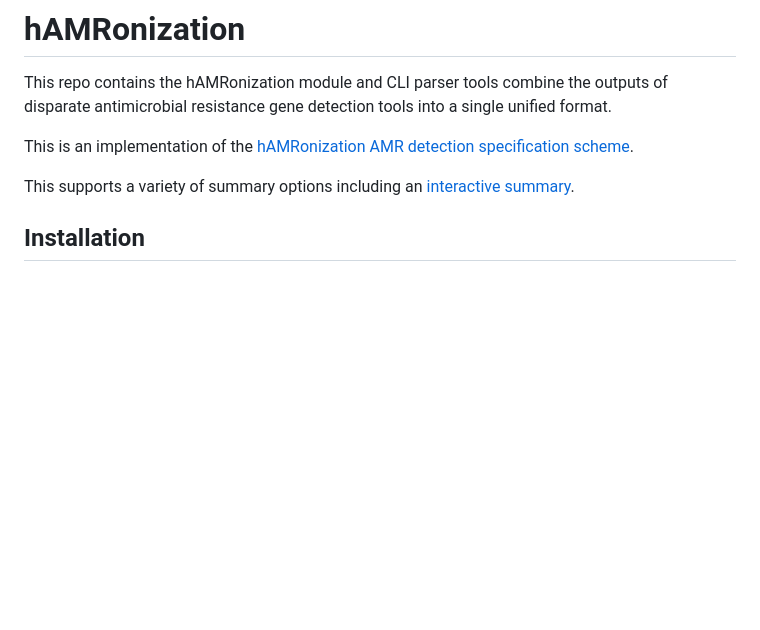
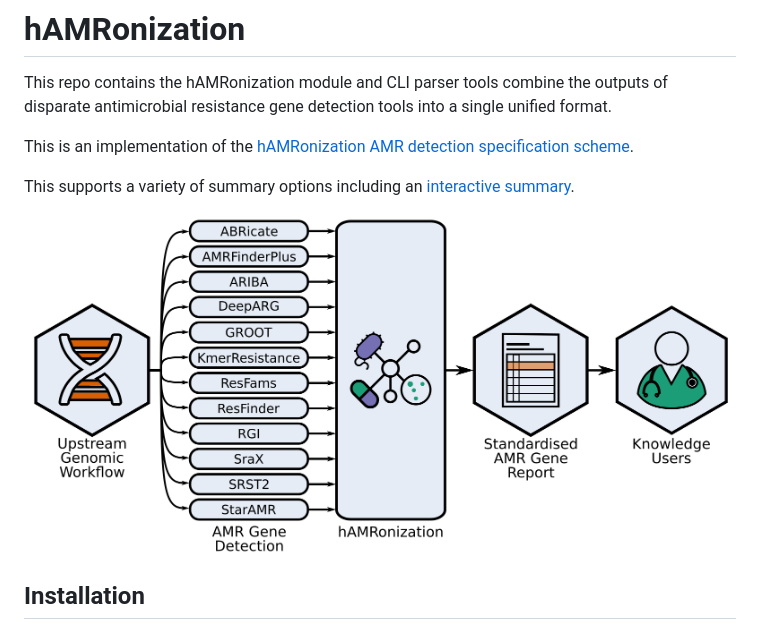
Before and after one commit to pha4ge/hAMRonization, a Markdown page: README.md, the part around the change. GitHub-like rendering; pictures changed too: docs/overview_figure.png (added); blank space fills up the shorter version.

Commit message:
Add overview figure to repo and README

```diff
--- a/README.md
+++ b/README.md
@@ -8,6 +8,8 @@ disparate antimicrobial resistance gene detection tools into a single unified fo
 This is an implementation of the [hAMRonization AMR detection specification scheme](docs/hAMRonization_specification_details.csv).
 
 This supports a variety of summary options including an [interactive summary](https://finlaymagui.re/assets/interactive_report_demo.html).
+
+![hAMRonization overview](https://github.com/pha4ge/hAMRonization/blob/master/docs/overview_figure.png?raw=true)
 
 ## Installation
 
```
Also changed, not shown: 1 other file.
